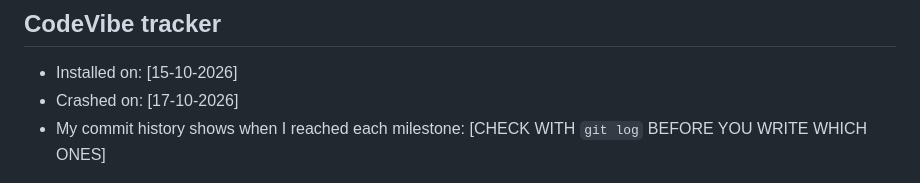
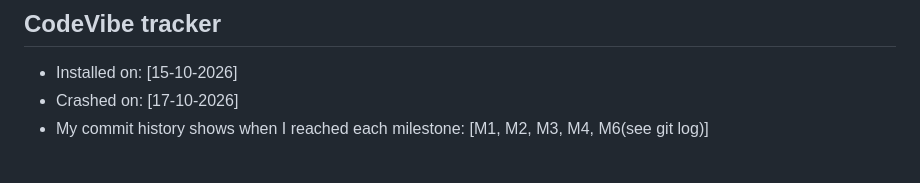
Before and after one commit to risaboke/student-finance-tracker, a Markdown page: README.md, the part around the change. GitHub-like rendering.

Commit message:
M7: final README and cleanup before deploy

```diff
--- a/README.md
+++ b/README.md
@@ -91,7 +91,7 @@ To test import, use the files in `assets/`: `invalid-sample.json`, `not-json.jso
 ## CodeVibe tracker
 - Installed on: [15-10-2026]
 - Crashed on: [17-10-2026]
-- My commit history shows when I reached each milestone: [CHECK WITH `git log` BEFORE YOU WRITE WHICH ONES]
+- My commit history shows when I reached each milestone: [M1, M2, M3, M4, M6(see git log)]
 
 ![CodeVibe crash message in VS Code](docs/codevibe-crash-ev1.jpeg)
 ![CodeVibe crash message in VS Code](docs/codevibe-crash-ev2.jpeg)
```
